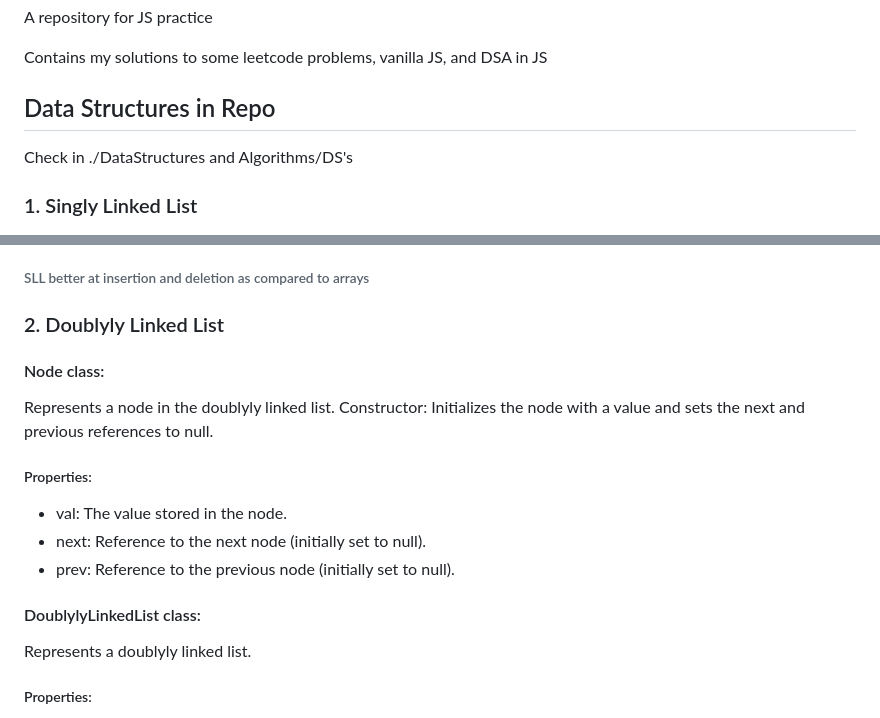
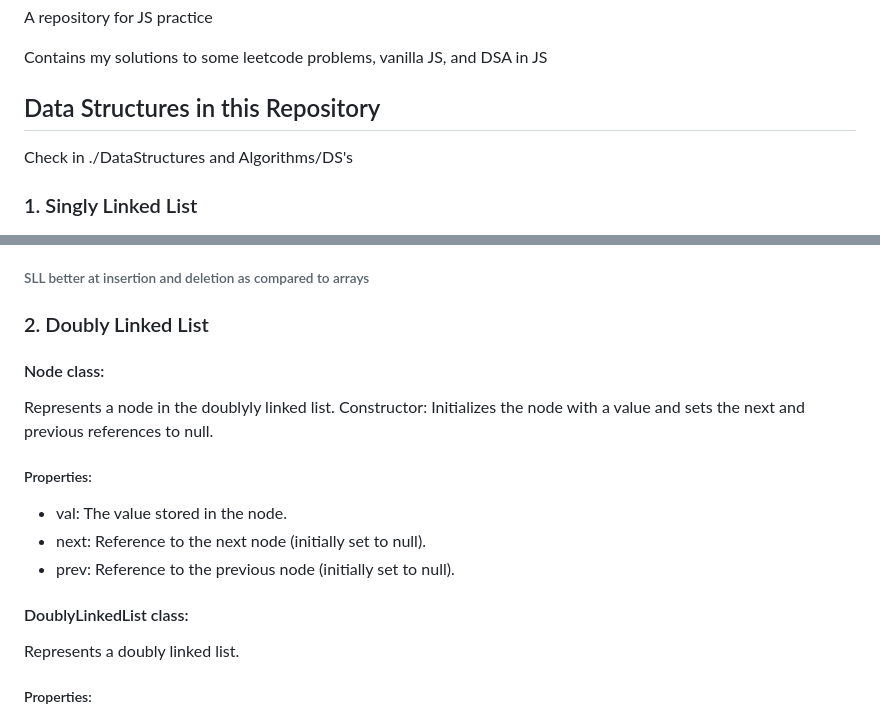
Before and after one commit to TejveerSingh13/ProblemSkill-, a Markdown page: README.md, 2 parts joined by grey strips. Rendered like a GitHub page.

```diff
--- a/README.md
+++ b/README.md
@@ -3,7 +3,7 @@ A repository for JS practice
 
 Contains my solutions to some leetcode problems, vanilla JS, and DSA in JS
 
-## Data Structures in Repo
+## Data Structures in this Repository
 Check in ./DataStructures and Algorithms/DS's
 ### 1. Singly Linked List
 #### Node class:
@@ -41,7 +41,7 @@ These classes and methods provide essential functionality to work with a singly
 * Searching, Access = O(n)
 ###### SLL better at insertion and deletion as compared to arrays
 
-### 2. Doublyly Linked List
+### 2. Doubly Linked List
 #### Node class:
 
 Represents a node in the doublyly linked list. Constructor: Initializes the node with a value and sets the next and previous references to null.
@@ -50,9 +50,9 @@ Represents a node in the doublyly linked list. Constructor: Initializes the node
 * val: The value stored in the node.
 * next: Reference to the next node (initially set to null).
 * prev: Reference to the previous node (initially set to null).
-#### DoublylyLinkedList class:
+#### DoublyLinkedList class:
 
-Represents a doublyly linked list.
+Represents a doubly linked list.
 
 ##### Properties:
 * length: The number of nodes in the linked list.
```
